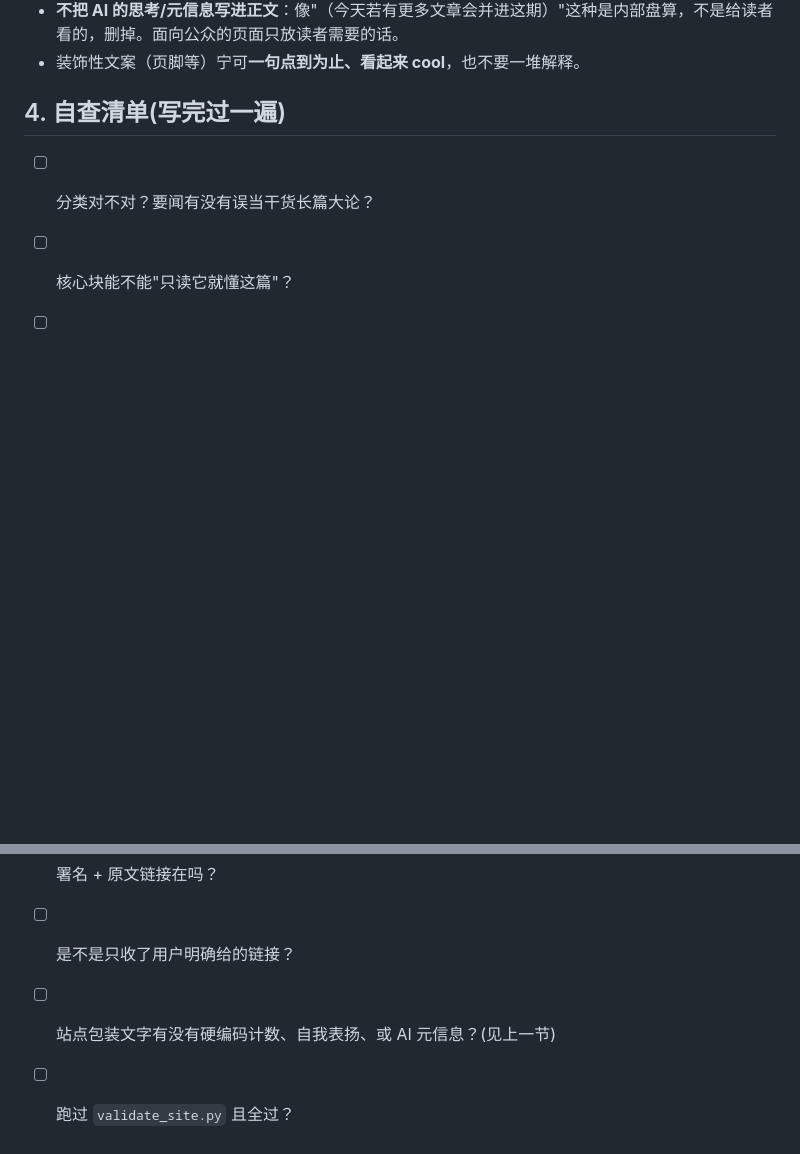
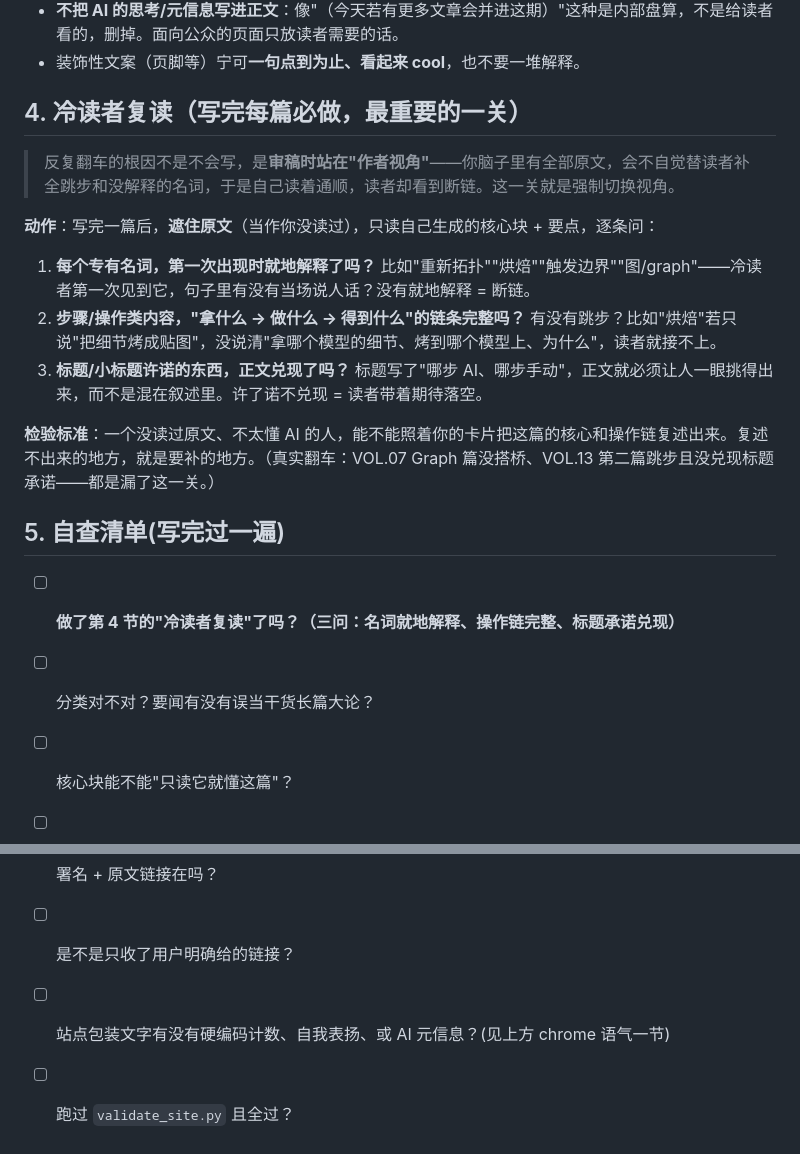
Before and after one commit to Natsu-zeroban/ai-frontier-daily, a Markdown page: skill/references/STYLE.md, 2 parts joined by grey strips. GitHub-like rendering; blank space fills up the shorter version.

Commit message:
skill 加强制关卡: 冷读者复读(STYLE §4 + SKILL 第3步)——写完遮原文只读产出,查名词就地解释/操作链完整/标题承诺兑现

```diff
--- a/skill/references/STYLE.md
+++ b/skill/references/STYLE.md
@@ -101,12 +101,25 @@
 - **不把 AI 的思考/元信息写进正文**：像"（今天若有更多文章会并进这期）"这种是内部盘算，不是给读者看的，删掉。面向公众的页面只放读者需要的话。
 - 装饰性文案（页脚等）宁可**一句点到为止、看起来 cool**，也不要一堆解释。
 
-## 4. 自查清单(写完过一遍)
+## 4. 冷读者复读（写完每篇必做，最重要的一关）
+
+> 反复翻车的根因不是不会写，是**审稿时站在"作者视角"**——你脑子里有全部原文，会不自觉替读者补全跳步和没解释的名词，于是自己读着通顺，读者却看到断链。这一关就是强制切换视角。
+
+**动作**：写完一篇后，**遮住原文**（当作你没读过），只读自己生成的核心块 + 要点，逐条问：
+
+1. **每个专有名词，第一次出现时就地解释了吗？** 比如"重新拓扑""烘焙""触发边界""图/graph"——冷读者第一次见到它，句子里有没有当场说人话？没有就地解释 = 断链。
+2. **步骤/操作类内容，"拿什么 → 做什么 → 得到什么"的链条完整吗？** 有没有跳步？比如"烘焙"若只说"把细节烤成贴图"，没说清"拿哪个模型的细节、烤到哪个模型上、为什么"，读者就接不上。
+3. **标题/小标题许诺的东西，正文兑现了吗？** 标题写了"哪步 AI、哪步手动"，正文就必须让人一眼挑得出来，而不是混在叙述里。许了诺不兑现 = 读者带着期待落空。
+
+**检验标准**：一个没读过原文、不太懂 AI 的人，能不能照着你的卡片把这篇的核心和操作链复述出来。复述不出来的地方，就是要补的地方。（真实翻车：VOL.07 Graph 篇没搭桥、VOL.13 第二篇跳步且没兑现标题承诺——都是漏了这一关。）
+
+## 5. 自查清单(写完过一遍)
+- [ ] **做了第 4 节的"冷读者复读"了吗？（三问：名词就地解释、操作链完整、标题承诺兑现）**
 - [ ] 分类对不对？要闻有没有误当干货长篇大论？
 - [ ] 核心块能不能"只读它就懂这篇"？
 - [ ] 每个观点有没有具体的"比如"？有没有悬空的抽象词没翻译？
 - [ ] 黑话都翻成人话了吗？
 - [ ] 署名 + 原文链接在吗？
 - [ ] 是不是只收了用户明确给的链接？
-- [ ] 站点包装文字有没有硬编码计数、自我表扬、或 AI 元信息？(见上一节)
+- [ ] 站点包装文字有没有硬编码计数、自我表扬、或 AI 元信息？(见上方 chrome 语气一节)
 - [ ] 跑过 `validate_site.py` 且全过？
```
Also changed, not shown: skill/SKILL.md (+1 -0 lines).
